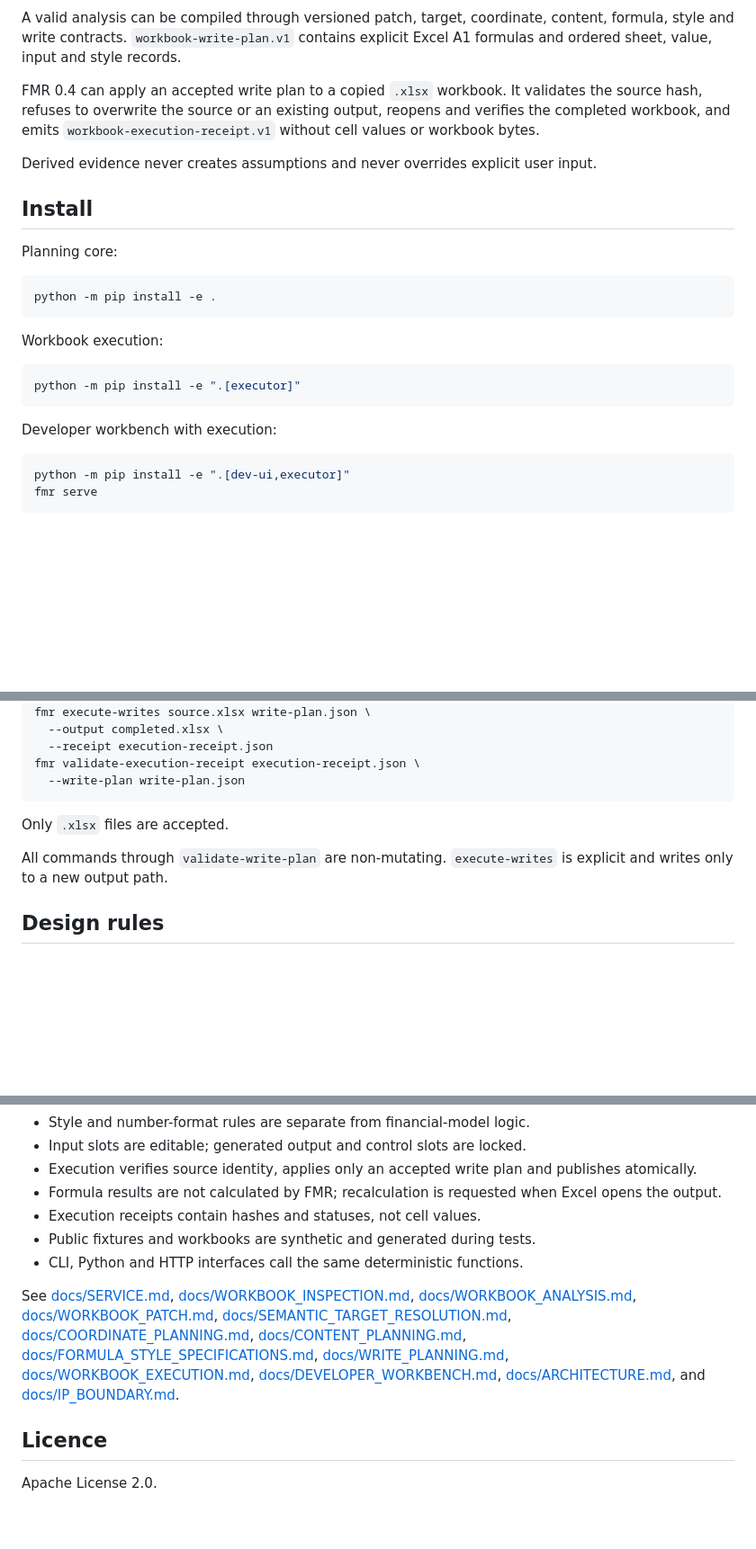
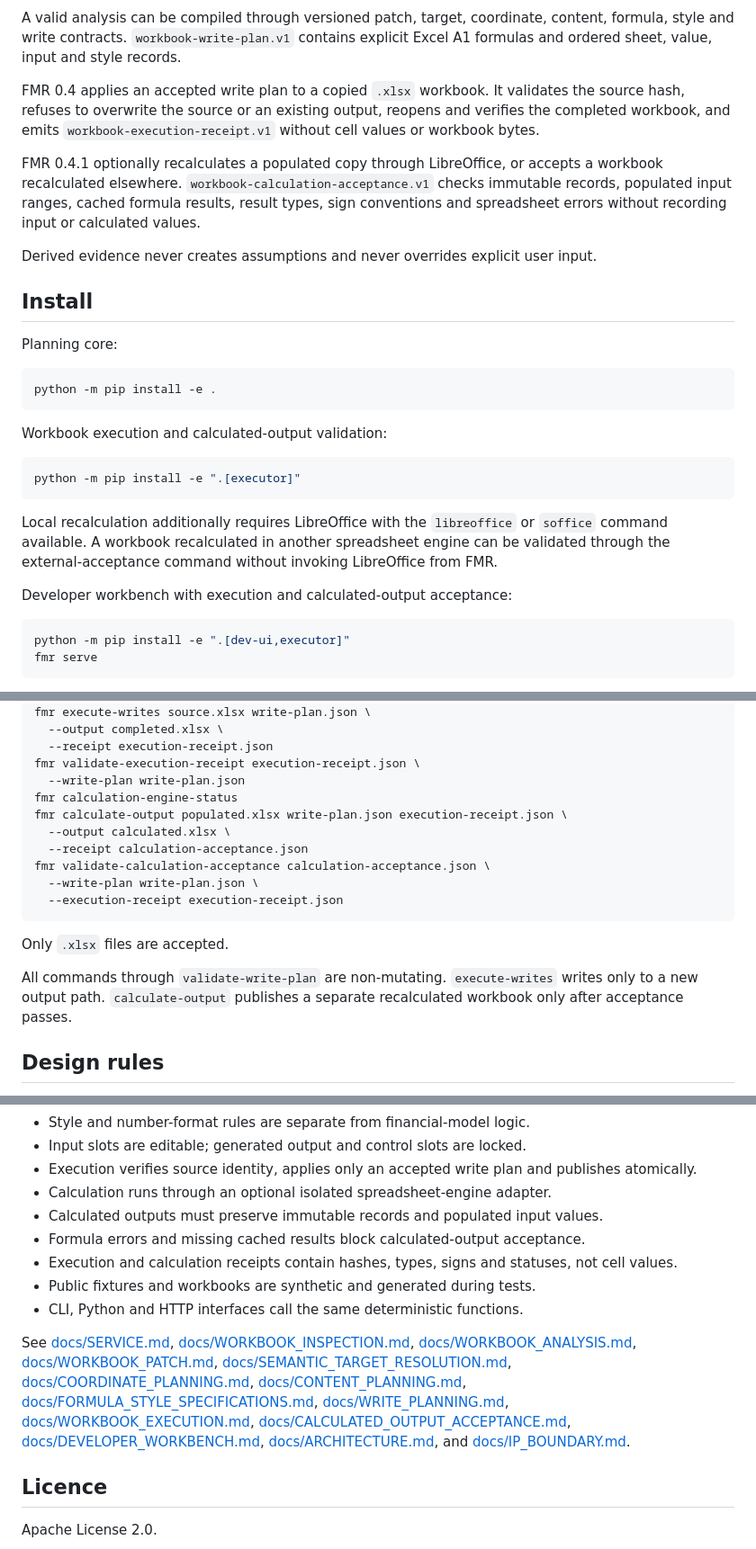
Before and after one commit to thedanieltan/financial-model-router-oss, a Markdown page: README.md, 3 parts joined by grey strips. Shown at 90% size. Drawn GitHub-style; blank space fills up the shorter version.

Commit message:
Document calculated output acceptance in README

````diff
--- a/README.md
+++ b/README.md
@@ -19,7 +19,9 @@ FMR can inspect an `.xlsx` workbook and return `workbook-map.v1`. It can derive
 
 A valid analysis can be compiled through versioned patch, target, coordinate, content, formula, style and write contracts. `workbook-write-plan.v1` contains explicit Excel A1 formulas and ordered sheet, value, input and style records.
 
-FMR 0.4 can apply an accepted write plan to a copied `.xlsx` workbook. It validates the source hash, refuses to overwrite the source or an existing output, reopens and verifies the completed workbook, and emits `workbook-execution-receipt.v1` without cell values or workbook bytes.
+FMR 0.4 applies an accepted write plan to a copied `.xlsx` workbook. It validates the source hash, refuses to overwrite the source or an existing output, reopens and verifies the completed workbook, and emits `workbook-execution-receipt.v1` without cell values or workbook bytes.
+
+FMR 0.4.1 optionally recalculates a populated copy through LibreOffice, or accepts a workbook recalculated elsewhere. `workbook-calculation-acceptance.v1` checks immutable records, populated input ranges, cached formula results, result types, sign conventions and spreadsheet errors without recording input or calculated values.
 
 Derived evidence never creates assumptions and never overrides explicit user input.
 
@@ -31,13 +33,15 @@ Planning core:
 python -m pip install -e .
 ```
 
-Workbook execution:
+Workbook execution and calculated-output validation:
 
 ```bash
 python -m pip install -e ".[executor]"
 ```
 
-Developer workbench with execution:
+Local recalculation additionally requires LibreOffice with the `libreoffice` or `soffice` command available. A workbook recalculated in another spreadsheet engine can be validated through the external-acceptance command without invoking LibreOffice from FMR.
+
+Developer workbench with execution and calculated-output acceptance:
 
 ```bash
 python -m pip install -e ".[dev-ui,executor]"
@@ -78,11 +82,18 @@ fmr execute-writes source.xlsx write-plan.json \
   --receipt execution-receipt.json
 fmr validate-execution-receipt execution-receipt.json \
   --write-plan write-plan.json
+fmr calculation-engine-status
+fmr calculate-output populated.xlsx write-plan.json execution-receipt.json \
+  --output calculated.xlsx \
+  --receipt calculation-acceptance.json
+fmr validate-calculation-acceptance calculation-acceptance.json \
+  --write-plan write-plan.json \
+  --execution-receipt execution-receipt.json
 ```
 
 Only `.xlsx` files are accepted.
 
-All commands through `validate-write-plan` are non-mutating. `execute-writes` is explicit and writes only to a new output path.
+All commands through `validate-write-plan` are non-mutating. `execute-writes` writes only to a new output path. `calculate-output` publishes a separate recalculated workbook only after acceptance passes.
 
 ## Design rules
 
@@ -102,12 +113,14 @@ All commands through `validate-write-plan` are non-mutating. `execute-writes` is
 - Style and number-format rules are separate from financial-model logic.
 - Input slots are editable; generated output and control slots are locked.
 - Execution verifies source identity, applies only an accepted write plan and publishes atomically.
-- Formula results are not calculated by FMR; recalculation is requested when Excel opens the output.
-- Execution receipts contain hashes and statuses, not cell values.
+- Calculation runs through an optional isolated spreadsheet-engine adapter.
+- Calculated outputs must preserve immutable records and populated input values.
+- Formula errors and missing cached results block calculated-output acceptance.
+- Execution and calculation receipts contain hashes, types, signs and statuses, not cell values.
 - Public fixtures and workbooks are synthetic and generated during tests.
 - CLI, Python and HTTP interfaces call the same deterministic functions.
 
-See [docs/SERVICE.md](docs/SERVICE.md), [docs/WORKBOOK_INSPECTION.md](docs/WORKBOOK_INSPECTION.md), [docs/WORKBOOK_ANALYSIS.md](docs/WORKBOOK_ANALYSIS.md), [docs/WORKBOOK_PATCH.md](docs/WORKBOOK_PATCH.md), [docs/SEMANTIC_TARGET_RESOLUTION.md](docs/SEMANTIC_TARGET_RESOLUTION.md), [docs/COORDINATE_PLANNING.md](docs/COORDINATE_PLANNING.md), [docs/CONTENT_PLANNING.md](docs/CONTENT_PLANNING.md), [docs/FORMULA_STYLE_SPECIFICATIONS.md](docs/FORMULA_STYLE_SPECIFICATIONS.md), [docs/WRITE_PLANNING.md](docs/WRITE_PLANNING.md), [docs/WORKBOOK_EXECUTION.md](docs/WORKBOOK_EXECUTION.md), [docs/DEVELOPER_WORKBENCH.md](docs/DEVELOPER_WORKBENCH.md), [docs/ARCHITECTURE.md](docs/ARCHITECTURE.md), and [docs/IP_BOUNDARY.md](docs/IP_BOUNDARY.md).
+See [docs/SERVICE.md](docs/SERVICE.md), [docs/WORKBOOK_INSPECTION.md](docs/WORKBOOK_INSPECTION.md), [docs/WORKBOOK_ANALYSIS.md](docs/WORKBOOK_ANALYSIS.md), [docs/WORKBOOK_PATCH.md](docs/WORKBOOK_PATCH.md), [docs/SEMANTIC_TARGET_RESOLUTION.md](docs/SEMANTIC_TARGET_RESOLUTION.md), [docs/COORDINATE_PLANNING.md](docs/COORDINATE_PLANNING.md), [docs/CONTENT_PLANNING.md](docs/CONTENT_PLANNING.md), [docs/FORMULA_STYLE_SPECIFICATIONS.md](docs/FORMULA_STYLE_SPECIFICATIONS.md), [docs/WRITE_PLANNING.md](docs/WRITE_PLANNING.md), [docs/WORKBOOK_EXECUTION.md](docs/WORKBOOK_EXECUTION.md), [docs/CALCULATED_OUTPUT_ACCEPTANCE.md](docs/CALCULATED_OUTPUT_ACCEPTANCE.md), [docs/DEVELOPER_WORKBENCH.md](docs/DEVELOPER_WORKBENCH.md), [docs/ARCHITECTURE.md](docs/ARCHITECTURE.md), and [docs/IP_BOUNDARY.md](docs/IP_BOUNDARY.md).
 
 ## Licence
 
````
Also changed, not shown: other parts of README.md (+1 -1 lines).
